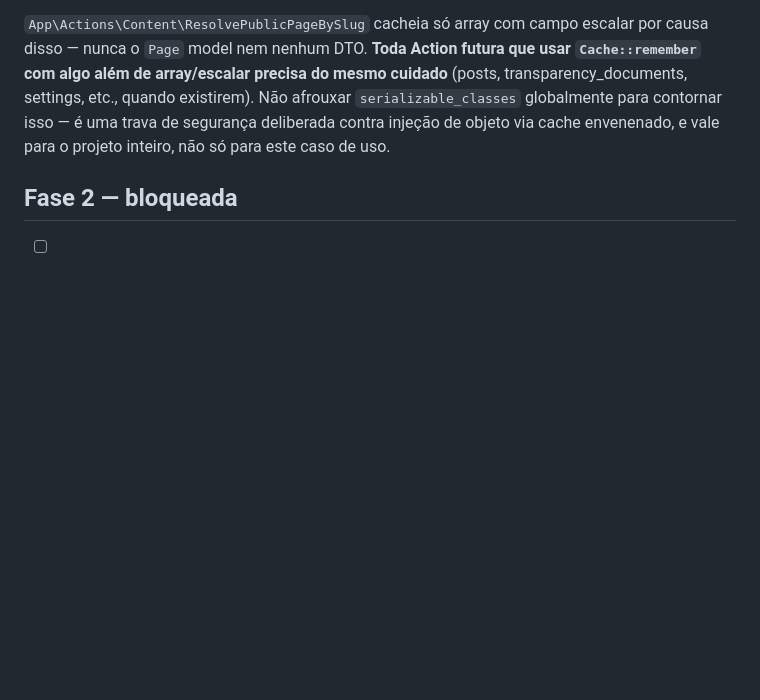
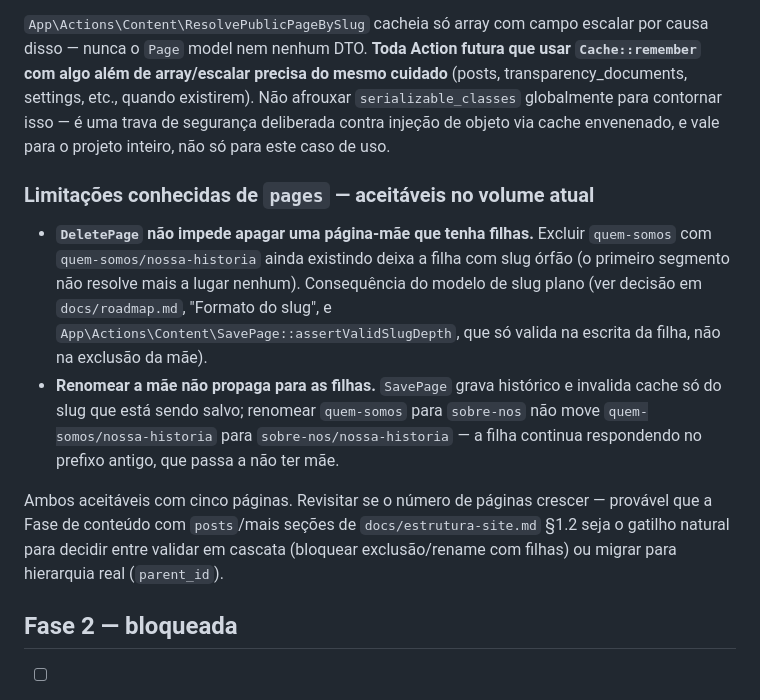
Before and after one commit to tghelere/lafl, a Markdown page: docs/roadmap.md, the part around the change. Rendered like a GitHub page; blank space fills up the shorter version.

Commit message:
docs: registra limitações conhecidas de pages sobre página-mãe
DeletePage não impede excluir uma página-mãe com filhas (deixa slug órfão) e SavePage
não propaga rename da mãe para as filhas — ambas consequência aceita do modelo de slug
plano. Aceitável no volume atual (cinco páginas); revisitar se o número de páginas
crescer.

Co-Authored-By: Claude Sonnet 5 <noreply@anthropic.com>

```diff
--- a/docs/roadmap.md
+++ b/docs/roadmap.md
@@ -93,6 +93,24 @@ settings, etc., quando existirem). Não afrouxar `serializable_classes` globalme
 contornar isso — é uma trava de segurança deliberada contra injeção de objeto via cache
 envenenado, e vale para o projeto inteiro, não só para este caso de uso.
 
+### Limitações conhecidas de `pages` — aceitáveis no volume atual
+
+- **`DeletePage` não impede apagar uma página-mãe que tenha filhas.** Excluir
+  `quem-somos` com `quem-somos/nossa-historia` ainda existindo deixa a filha com slug
+  órfão (o primeiro segmento não resolve mais a lugar nenhum). Consequência do modelo de
+  slug plano (ver decisão em `docs/roadmap.md`, "Formato do slug", e
+  `App\Actions\Content\SavePage::assertValidSlugDepth`, que só valida na escrita da
+  filha, não na exclusão da mãe).
+- **Renomear a mãe não propaga para as filhas.** `SavePage` grava histórico e invalida
+  cache só do slug que está sendo salvo; renomear `quem-somos` para `sobre-nos` não move
+  `quem-somos/nossa-historia` para `sobre-nos/nossa-historia` — a filha continua
+  respondendo no prefixo antigo, que passa a não ter mãe.
+
+Ambos aceitáveis com cinco páginas. Revisitar se o número de páginas crescer — provável
+que a Fase de conteúdo com `posts`/mais seções de `docs/estrutura-site.md` §1.2 seja o
+gatilho natural para decidir entre validar em cascata (bloquear exclusão/rename com
+filhas) ou migrar para hierarquia real (`parent_id`).
+
 ## Fase 2 — bloqueada
 
 - [ ] Cadastro de assistidos (`assisted_minors`, `guardians`, `guardianships`, `consents`,
```
